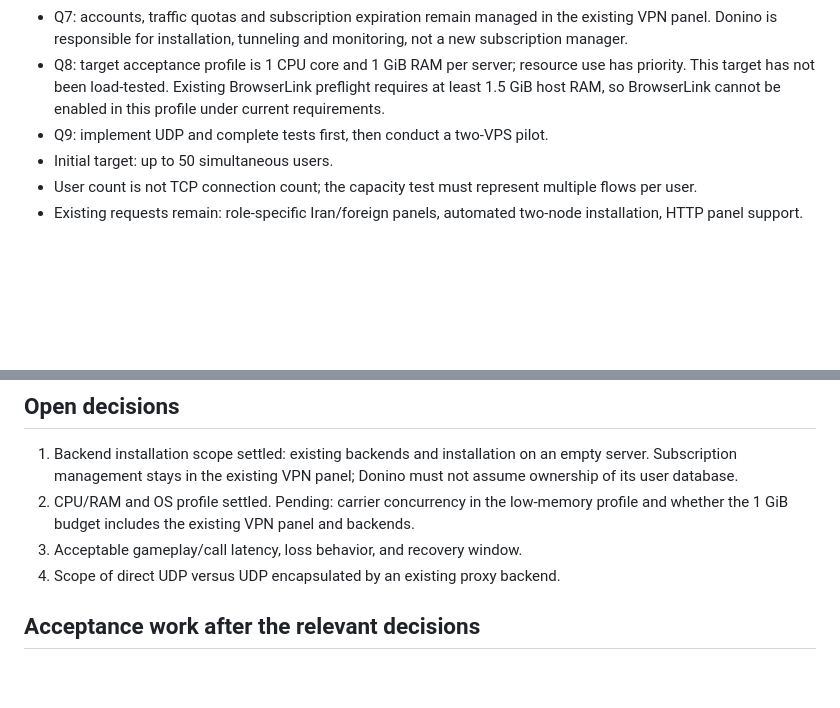
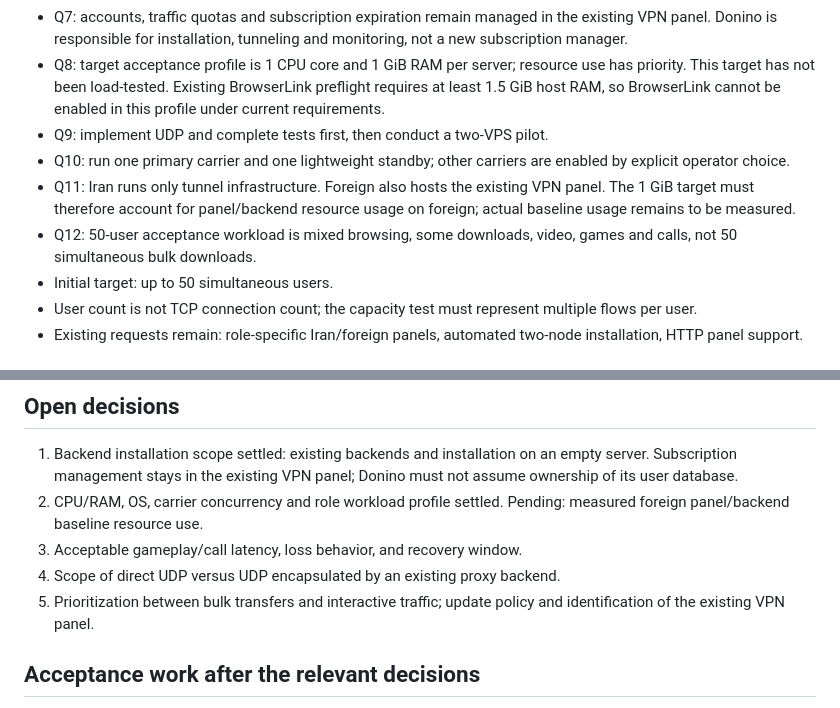
Before and after one commit to danialrad04-sketch/donino-tunnel, a Markdown page: docs/readiness-grill.md, 2 parts joined by grey strips. Rendered like a GitHub page; blank space fills up the shorter version.

Commit message:
docs: capture carrier budget and mixed-workload acceptance profile [skip ci]

```diff
--- a/docs/readiness-grill.md
+++ b/docs/readiness-grill.md
@@ -14,6 +14,9 @@ Status: discovery in progress; not a production readiness declaration.
 - Q7: accounts, traffic quotas and subscription expiration remain managed in the existing VPN panel. Donino is responsible for installation, tunneling and monitoring, not a new subscription manager.
 - Q8: target acceptance profile is 1 CPU core and 1 GiB RAM per server; resource use has priority. This target has not been load-tested. Existing BrowserLink preflight requires at least 1.5 GiB host RAM, so BrowserLink cannot be enabled in this profile under current requirements.
 - Q9: implement UDP and complete tests first, then conduct a two-VPS pilot.
+- Q10: run one primary carrier and one lightweight standby; other carriers are enabled by explicit operator choice.
+- Q11: Iran runs only tunnel infrastructure. Foreign also hosts the existing VPN panel. The 1 GiB target must therefore account for panel/backend resource usage on foreign; actual baseline usage remains to be measured.
+- Q12: 50-user acceptance workload is mixed browsing, some downloads, video, games and calls, not 50 simultaneous bulk downloads.
 - Initial target: up to 50 simultaneous users.
 - User count is not TCP connection count; the capacity test must represent multiple flows per user.
 - Existing requests remain: role-specific Iran/foreign panels, automated two-node installation, HTTP panel support.
@@ -31,9 +34,10 @@ Status: discovery in progress; not a production readiness declaration.
 ## Open decisions
 
 1. Backend installation scope settled: existing backends and installation on an empty server. Subscription management stays in the existing VPN panel; Donino must not assume ownership of its user database.
-2. CPU/RAM and OS profile settled. Pending: carrier concurrency in the low-memory profile and whether the 1 GiB budget includes the existing VPN panel and backends.
+2. CPU/RAM, OS, carrier concurrency and role workload profile settled. Pending: measured foreign panel/backend baseline resource use.
 3. Acceptable gameplay/call latency, loss behavior, and recovery window.
 4. Scope of direct UDP versus UDP encapsulated by an existing proxy backend.
+5. Prioritization between bulk transfers and interactive traffic; update policy and identification of the existing VPN panel.
 
 ## Acceptance work after the relevant decisions
 
```
